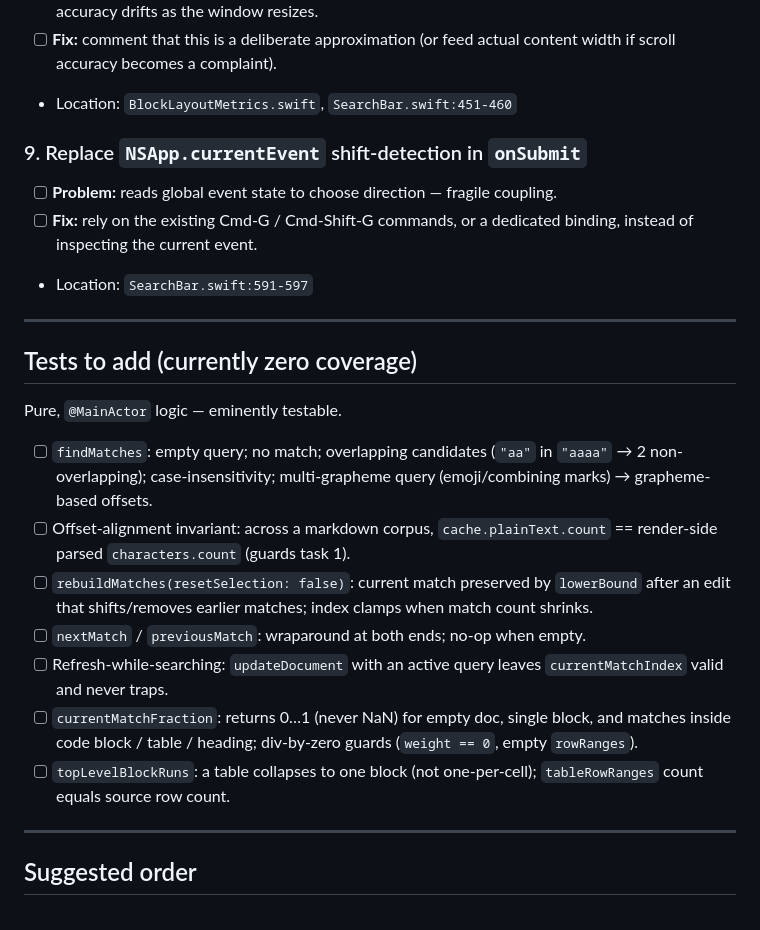
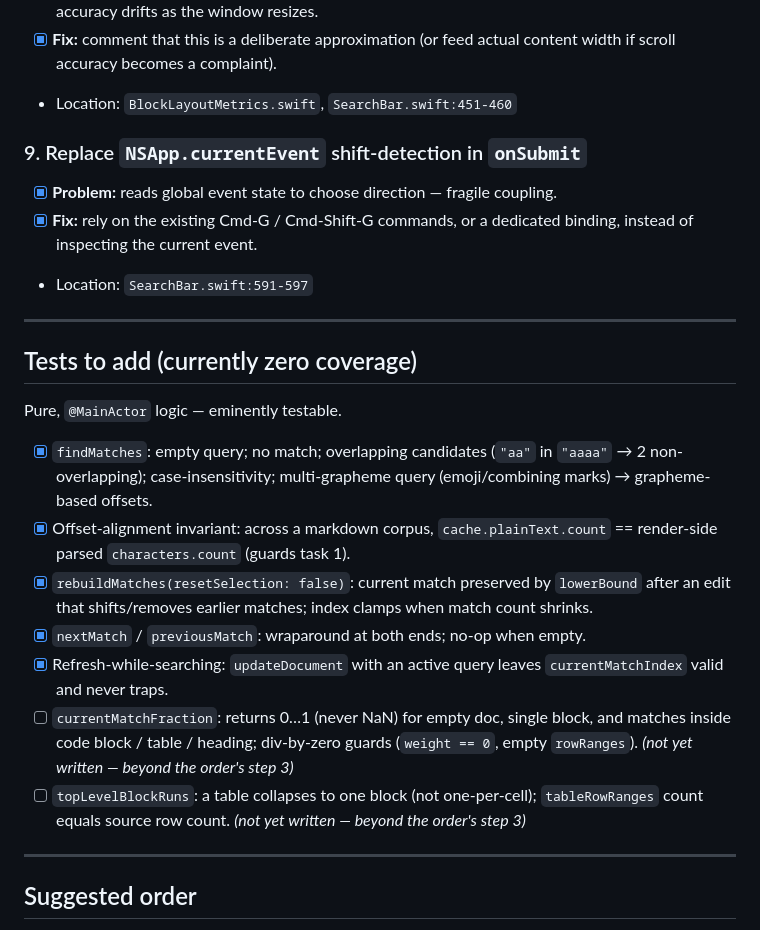
Before and after one commit to y-a-v-a/Twain, a Markdown page: FIXES.md, the part around one of its changes. Rendered like a GitHub page.

```diff
--- a/FIXES.md
+++ b/FIXES.md
@@ -82,11 +82,11 @@ Task list from the stern review of the in-document search changeset
   width, so scroll accuracy drifts as the window resizes.
-- [ ] **Fix:** comment that this is a deliberate approximation (or feed actual
+- [x] **Fix:** comment that this is a deliberate approximation (or feed actual
   content width if scroll accuracy becomes a complaint).
 - Location: `BlockLayoutMetrics.swift`, `SearchBar.swift:451-460`
 
 ### 9. Replace `NSApp.currentEvent` shift-detection in `onSubmit`
-- [ ] **Problem:** reads global event state to choose direction — fragile coupling.
-- [ ] **Fix:** rely on the existing Cmd-G / Cmd-Shift-G commands, or a dedicated
+- [x] **Problem:** reads global event state to choose direction — fragile coupling.
+- [x] **Fix:** rely on the existing Cmd-G / Cmd-Shift-G commands, or a dedicated
   binding, instead of inspecting the current event.
 - Location: `SearchBar.swift:591-597`
 
@@ -96,22 +96,22 @@ Task list from the stern review of the in-document search changeset
 
 Pure, `@MainActor` logic — eminently testable.
 
-- [ ] `findMatches`: empty query; no match; overlapping candidates
+- [x] `findMatches`: empty query; no match; overlapping candidates
   (`"aa"` in `"aaaa"` → 2 non-overlapping); case-insensitivity; multi-grapheme
   query (emoji/combining marks) → grapheme-based offsets.
-- [ ] Offset-alignment invariant: across a markdown corpus,
+- [x] Offset-alignment invariant: across a markdown corpus,
   `cache.plainText.count` == render-side parsed `characters.count` (guards task 1).
-- [ ] `rebuildMatches(resetSelection: false)`: current match preserved by
+- [x] `rebuildMatches(resetSelection: false)`: current match preserved by
   `lowerBound` after an edit that shifts/removes earlier matches; index clamps
   when match count shrinks.
-- [ ] `nextMatch` / `previousMatch`: wraparound at both ends; no-op when empty.
-- [ ] Refresh-while-searching: `updateDocument` with an active query leaves
+- [x] `nextMatch` / `previousMatch`: wraparound at both ends; no-op when empty.
+- [x] Refresh-while-searching: `updateDocument` with an active query leaves
   `currentMatchIndex` valid and never traps.
 - [ ] `currentMatchFraction`: returns 0…1 (never NaN) for empty doc, single block,
   and matches inside code block / table / heading; div-by-zero guards
-  (`weight == 0`, empty `rowRanges`).
+  (`weight == 0`, empty `rowRanges`). _(not yet written — beyond the order's step 3)_
 - [ ] `topLevelBlockRuns`: a table collapses to one block (not one-per-cell);
-  `tableRowRanges` count equals source row count.
+  `tableRowRanges` count equals source row count. _(not yet written — beyond the order's step 3)_
 
 ---
 
```
Also changed, not shown: other parts of FIXES.md (+16 -16 lines).
